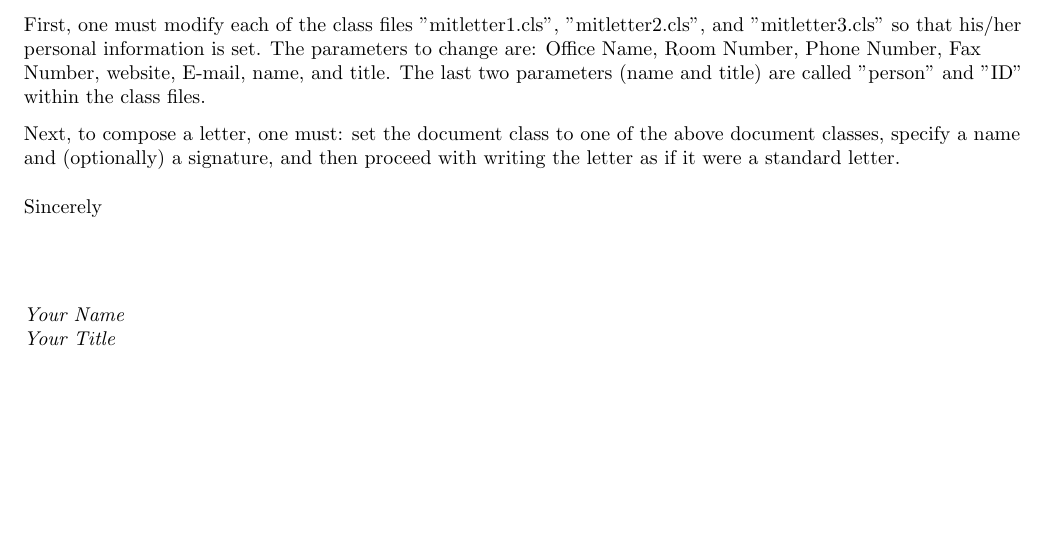
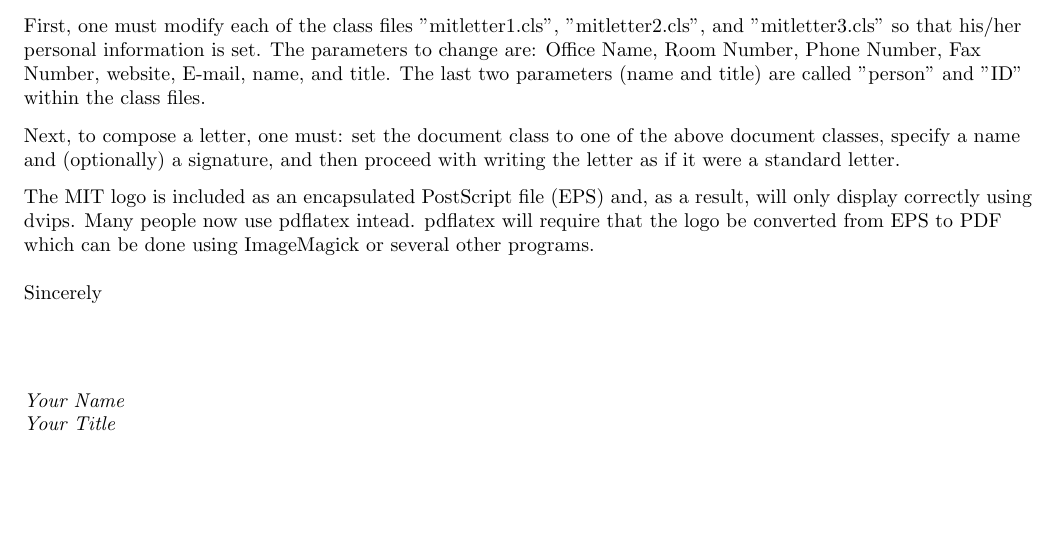
Before and after one commit to JJGO/mit-stationery-latex, a LaTeX letter (README.tex): part of page 1 of 2, cut so that both start at the same text. Compiled offline with LaTeX, dvips and Ghostscript.

Commit message:
added a paragraph explaining the divps dependency (less common today)

```diff
--- a/README.tex
+++ b/README.tex
@@ -30,6 +30,12 @@ Next, to compose a letter, one must: set the document class to one of the
 above document classes, specify a name and (optionally) a signature, and
 then proceed with writing the letter as if it were a standard letter.
 
+The MIT logo is included as an encapsulated PostScript file (EPS) and,
+as a result, will only display correctly using dvips. Many people now
+use pdflatex intead. pdflatex will require that the logo be converted
+from EPS to PDF which can be done using ImageMagick or several other
+programs.
+
 \closing{Sincerely}
 
 \end{letter}
```
